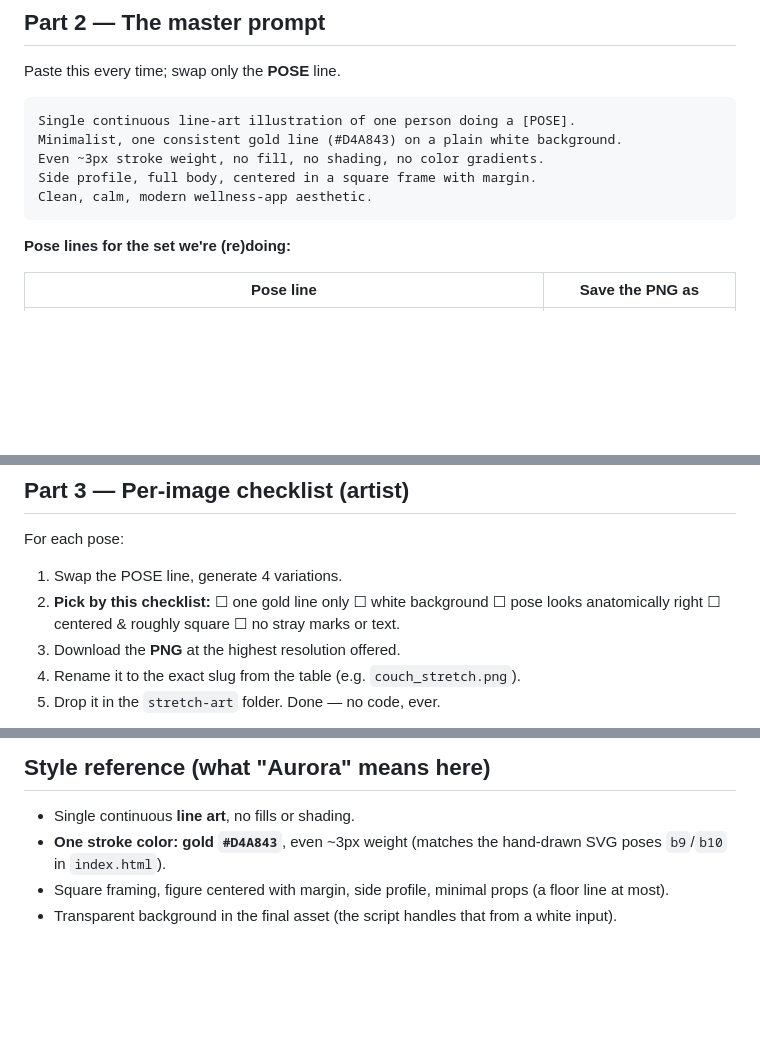
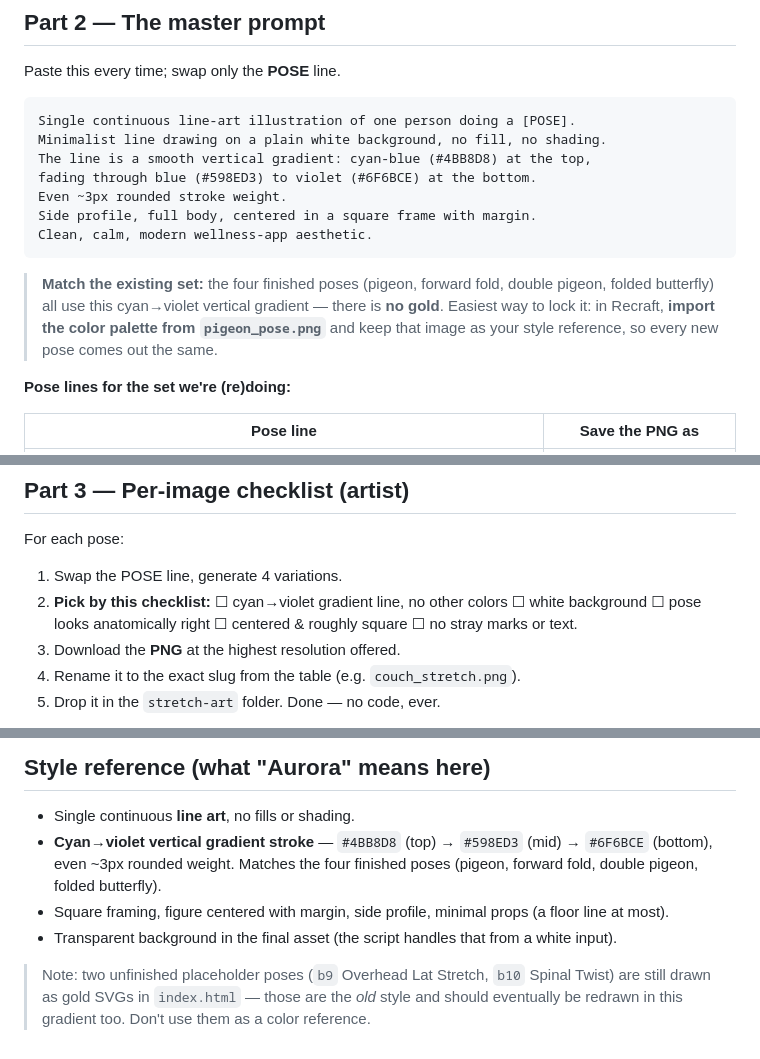
Before and after one commit to reganludwar/Habit-Tracker, a Markdown page: docs/stretch-art-guide.md, 3 parts joined by grey strips. GitHub-like rendering; blank space fills up the shorter version.

Commit message:
Fix stretch-art guide: line is a cyan→violet gradient, not gold (#45)
The four finished illustrations (pigeon, forward fold, double pigeon,
folded butterfly) use a vertical cyan(#4BB8D8)->blue(#598ED3)->violet(#6F6BCE)
gradient line, not gold. The #D4A843 gold only exists in two unfinished
placeholder SVGs (b9/b10). Corrects the master prompt, checklist, and style
reference, and adds a note to import the palette from pigeon_pose.png.

Co-authored-by: Claude <noreply@anthropic.com>

````diff
--- a/docs/stretch-art-guide.md
+++ b/docs/stretch-art-guide.md
@@ -26,11 +26,18 @@ Paste this every time; swap only the **POSE** line.
 
 ```
 Single continuous line-art illustration of one person doing a [POSE].
-Minimalist, one consistent gold line (#D4A843) on a plain white background.
-Even ~3px stroke weight, no fill, no shading, no color gradients.
+Minimalist line drawing on a plain white background, no fill, no shading.
+The line is a smooth vertical gradient: cyan-blue (#4BB8D8) at the top,
+fading through blue (#598ED3) to violet (#6F6BCE) at the bottom.
+Even ~3px rounded stroke weight.
 Side profile, full body, centered in a square frame with margin.
 Clean, calm, modern wellness-app aesthetic.
 ```
+
+> **Match the existing set:** the four finished poses (pigeon, forward fold, double pigeon, folded
+> butterfly) all use this cyan→violet vertical gradient — there is **no gold**. Easiest way to lock it:
+> in Recraft, **import the color palette from `pigeon_pose.png`** and keep that image as your style
+> reference, so every new pose comes out the same.
 
 **Pose lines for the set we're (re)doing:**
 
@@ -52,7 +59,7 @@ Clean, calm, modern wellness-app aesthetic.
 
 For each pose:
 1. Swap the POSE line, generate 4 variations.
-2. **Pick by this checklist:** ☐ one gold line only ☐ white background ☐ pose looks anatomically right ☐ centered & roughly square ☐ no stray marks or text.
+2. **Pick by this checklist:** ☐ cyan→violet gradient line, no other colors ☐ white background ☐ pose looks anatomically right ☐ centered & roughly square ☐ no stray marks or text.
 3. Download the **PNG** at the highest resolution offered.
 4. Rename it to the exact slug from the table (e.g. `couch_stretch.png`).
 5. Drop it in the `stretch-art` folder. Done — no code, ever.
@@ -85,6 +92,10 @@ This keys the white background to transparent (feathered, so the gold lines keep
 ## Style reference (what "Aurora" means here)
 
 - Single continuous **line art**, no fills or shading.
-- **One stroke color: gold `#D4A843`**, even ~3px weight (matches the hand-drawn SVG poses `b9`/`b10` in `index.html`).
+- **Cyan→violet vertical gradient stroke** — `#4BB8D8` (top) → `#598ED3` (mid) → `#6F6BCE` (bottom), even ~3px rounded weight. Matches the four finished poses (pigeon, forward fold, double pigeon, folded butterfly).
 - Square framing, figure centered with margin, side profile, minimal props (a floor line at most).
 - Transparent background in the final asset (the script handles that from a white input).
+
+> Note: two unfinished placeholder poses (`b9` Overhead Lat Stretch, `b10` Spinal Twist) are still
+> drawn as gold SVGs in `index.html` — those are the *old* style and should eventually be redrawn in
+> this gradient too. Don't use them as a color reference.
````
Also changed, not shown: other parts of docs/stretch-art-guide.md (+1 -1 lines).
